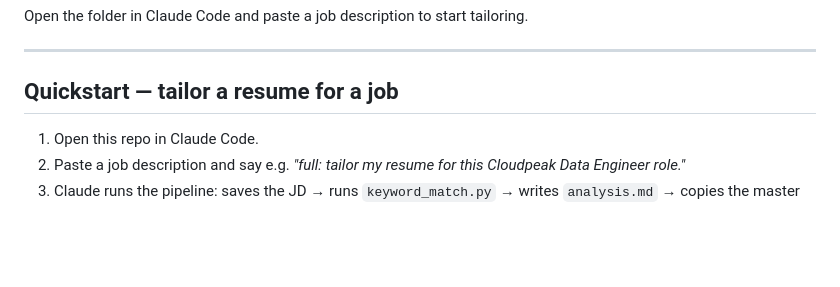
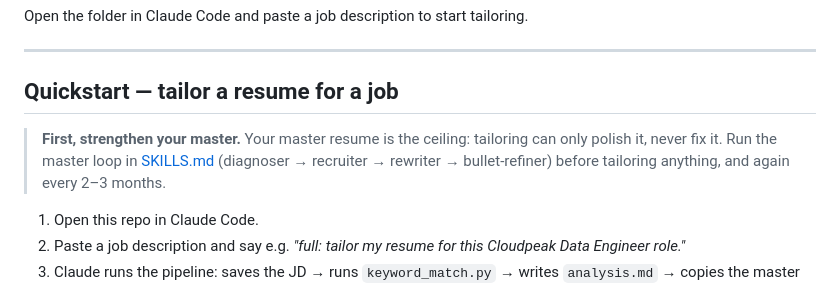
Before and after one commit to domala81/resume-autopilot, a Markdown page: README.md, the part around the change. GitHub-like rendering; blank space fills up the shorter version.

Commit message:
README: master loop is the ceiling — run it before tailoring
Co-Authored-By: Claude Fable 5 <noreply@anthropic.com>

```diff
--- a/README.md
+++ b/README.md
@@ -191,6 +191,11 @@ Open the folder in Claude Code and paste a job description to start tailoring.
 
 ## Quickstart — tailor a resume for a job
 
+> **First, strengthen your master.** Your master resume is the ceiling: tailoring can only
+> polish it, never fix it. Run the master loop in [SKILLS.md](SKILLS.md)
+> (diagnoser → recruiter → rewriter → bullet-refiner) before tailoring anything, and again
+> every 2–3 months.
+
 1. Open this repo in Claude Code.
 2. Paste a job description and say e.g. *"full: tailor my resume for this Cloudpeak Data Engineer role."*
 3. Claude runs the pipeline: saves the JD → runs `keyword_match.py` → writes `analysis.md` →
```
